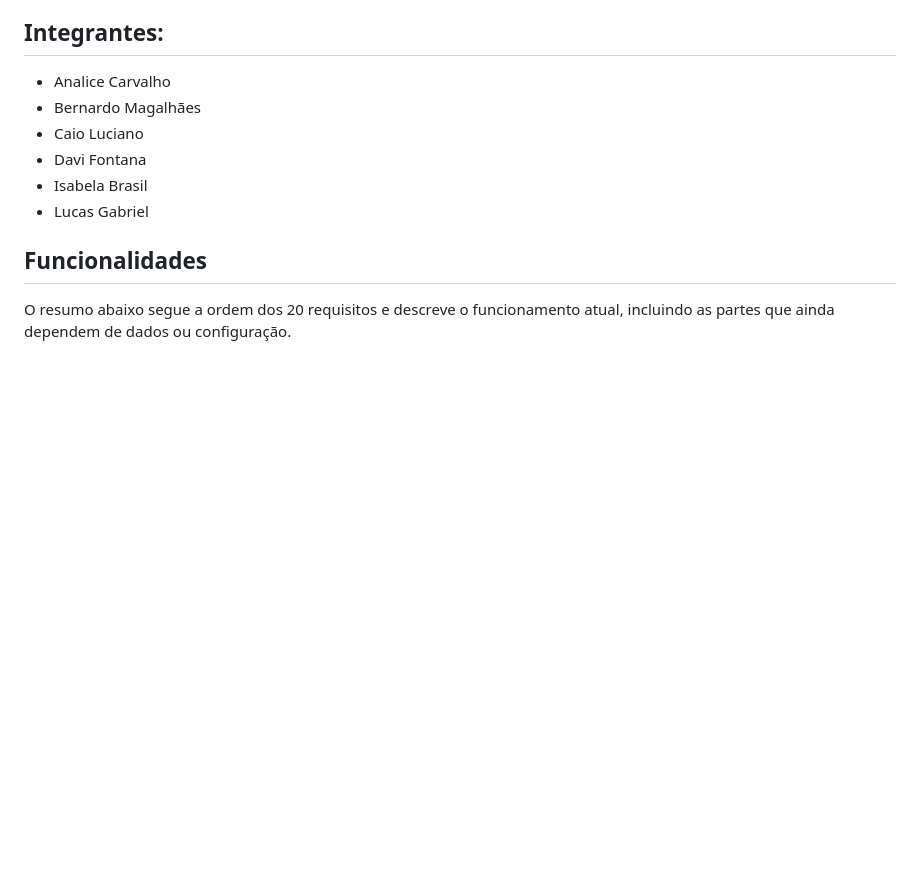
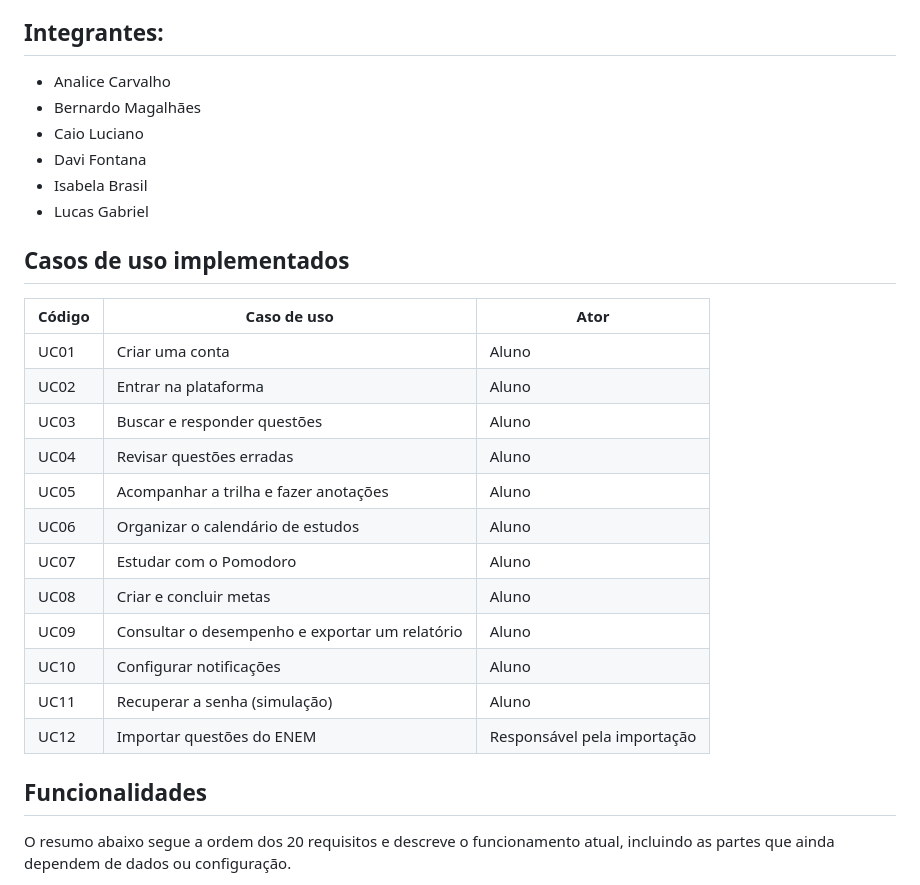
Before and after one commit to ProENEMLab/END-ProENEMLab, a Markdown page: README.md, the part around the change. Rendered like a GitHub page; blank space fills up the shorter version.

Commit message:
Implementação dos casos de uso

```diff
--- a/README.md
+++ b/README.md
@@ -8,6 +8,23 @@ O ProENEM Lab é um projeto escolar de uma plataforma de estudos para o ENEM. A
 - Davi Fontana
 - Isabela Brasil
 - Lucas Gabriel
+
+## Casos de uso implementados
+
+| Código | Caso de uso                                | Ator                      |
+| ------ | ------------------------------------------ | ------------------------- |
+| UC01   | Criar uma conta                            | Aluno                     |
+| UC02   | Entrar na plataforma                       | Aluno                     |
+| UC03   | Buscar e responder questões                | Aluno                     |
+| UC04   | Revisar questões erradas                   | Aluno                     |
+| UC05   | Acompanhar a trilha e fazer anotações      | Aluno                     |
+| UC06   | Organizar o calendário de estudos          | Aluno                     |
+| UC07   | Estudar com o Pomodoro                     | Aluno                     |
+| UC08   | Criar e concluir metas                     | Aluno                     |
+| UC09   | Consultar o desempenho e exportar um relatório | Aluno                 |
+| UC10   | Configurar notificações                    | Aluno                     |
+| UC11   | Recuperar a senha (simulação)              | Aluno                     |
+| UC12   | Importar questões do ENEM                  | Responsável pela importação |
 
 ## Funcionalidades
 
```
